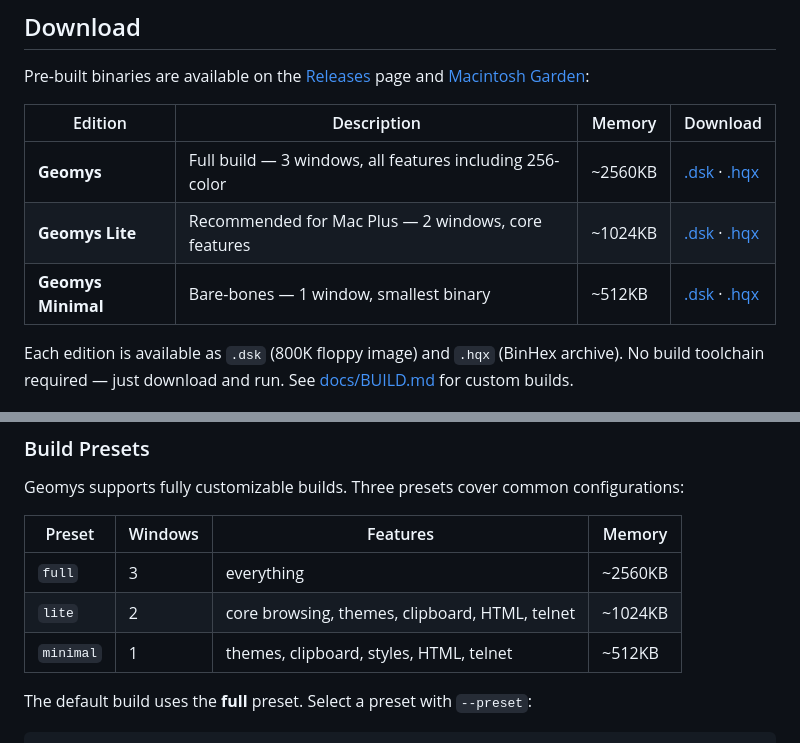
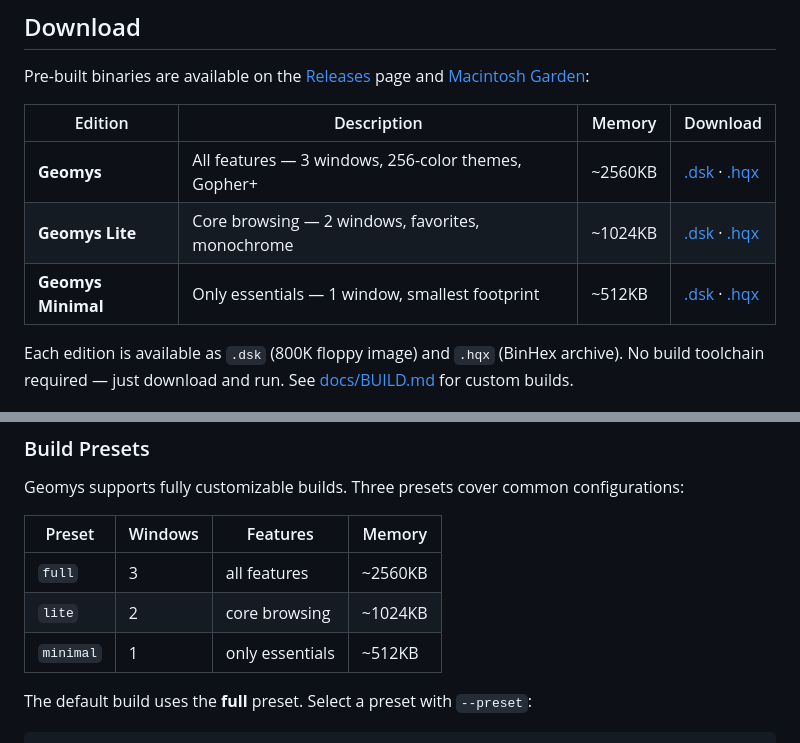
Before and after one commit to ecliptik/geomys, a Markdown page: README.md, 2 parts joined by grey strips. Drawn GitHub-style.

Commit message:
Update preset descriptions in README
Co-Authored-By: Claude Code <noreply@anthropic.com>

```diff
--- a/README.md
+++ b/README.md
@@ -32,9 +32,9 @@ Pre-built binaries are available on the [Releases](https://codeberg.org/ecliptik
 
 | Edition | Description | Memory | Download |
 |---------|-------------|--------|----------|
-| **Geomys** | Full build — 3 windows, all features including 256-color | ~2560KB | [.dsk](https://codeberg.org/ecliptik/geomys/releases/download/v1.0.1/Geomys-1.0.1.dsk) · [.hqx](https://codeberg.org/ecliptik/geomys/releases/download/v1.0.1/Geomys-1.0.1.hqx) |
-| **Geomys Lite** | Recommended for Mac Plus — 2 windows, core features | ~1024KB | [.dsk](https://codeberg.org/ecliptik/geomys/releases/download/v1.0.1/Geomys-Lite-1.0.1.dsk) · [.hqx](https://codeberg.org/ecliptik/geomys/releases/download/v1.0.1/Geomys-Lite-1.0.1.hqx) |
-| **Geomys Minimal** | Bare-bones — 1 window, smallest binary | ~512KB | [.dsk](https://codeberg.org/ecliptik/geomys/releases/download/v1.0.1/Geomys-Minimal-1.0.1.dsk) · [.hqx](https://codeberg.org/ecliptik/geomys/releases/download/v1.0.1/Geomys-Minimal-1.0.1.hqx) |
+| **Geomys** | All features — 3 windows, 256-color themes, Gopher+ | ~2560KB | [.dsk](https://codeberg.org/ecliptik/geomys/releases/download/v1.0.1/Geomys-1.0.1.dsk) · [.hqx](https://codeberg.org/ecliptik/geomys/releases/download/v1.0.1/Geomys-1.0.1.hqx) |
+| **Geomys Lite** | Core browsing — 2 windows, favorites, monochrome | ~1024KB | [.dsk](https://codeberg.org/ecliptik/geomys/releases/download/v1.0.1/Geomys-Lite-1.0.1.dsk) · [.hqx](https://codeberg.org/ecliptik/geomys/releases/download/v1.0.1/Geomys-Lite-1.0.1.hqx) |
+| **Geomys Minimal** | Only essentials — 1 window, smallest footprint | ~512KB | [.dsk](https://codeberg.org/ecliptik/geomys/releases/download/v1.0.1/Geomys-Minimal-1.0.1.dsk) · [.hqx](https://codeberg.org/ecliptik/geomys/releases/download/v1.0.1/Geomys-Minimal-1.0.1.hqx) |
 
 Each edition is available as `.dsk` (800K floppy image) and `.hqx` (BinHex archive). No build toolchain required — just download and run. See [docs/BUILD.md](docs/BUILD.md) for custom builds.
 
@@ -142,9 +142,9 @@ Geomys supports fully customizable builds. Three presets cover common configurat
 
 | Preset | Windows | Features | Memory |
 |--------|---------|----------|--------|
-| `full` | 3 | everything | ~2560KB |
-| `lite` | 2 | core browsing, themes, clipboard, HTML, telnet | ~1024KB |
-| `minimal` | 1 | themes, clipboard, styles, HTML, telnet | ~512KB |
+| `full` | 3 | all features | ~2560KB |
+| `lite` | 2 | core browsing | ~1024KB |
+| `minimal` | 1 | only essentials | ~512KB |
 
 The default build uses the **full** preset. Select a preset with `--preset`:
 
```
